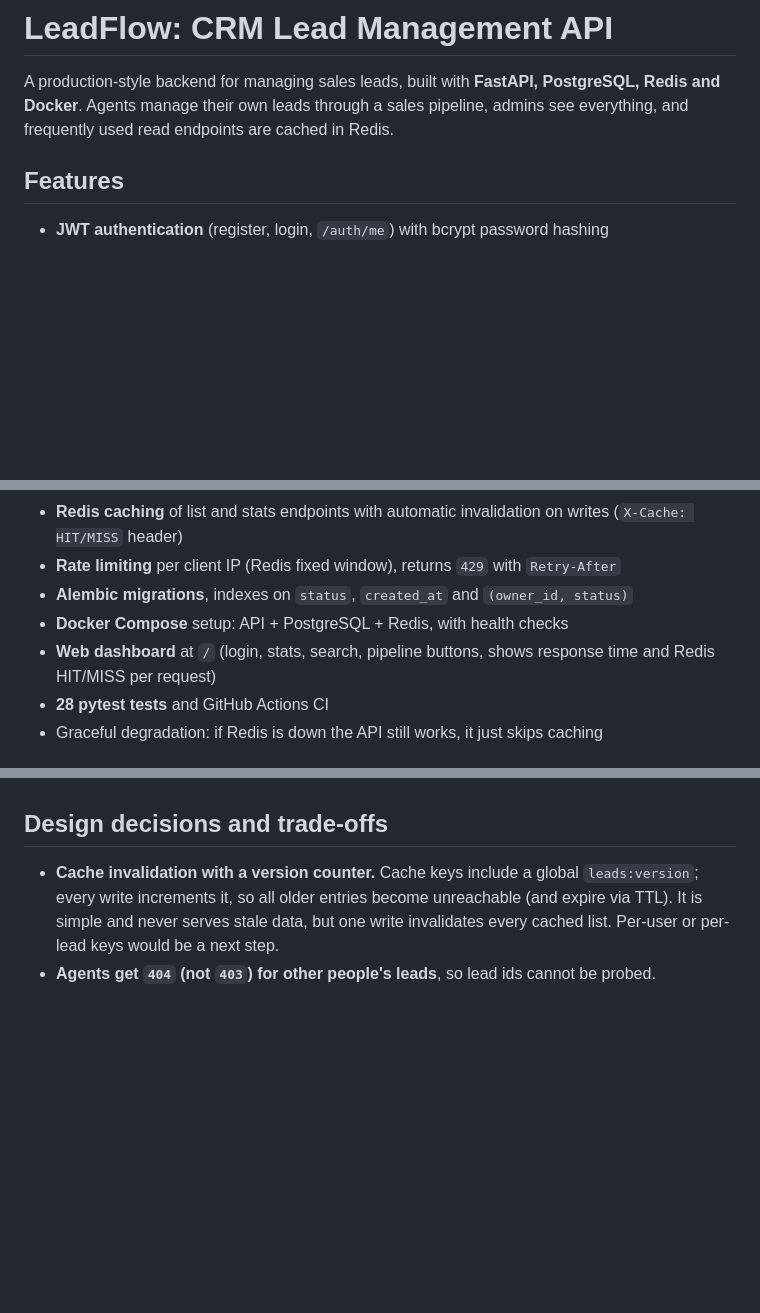
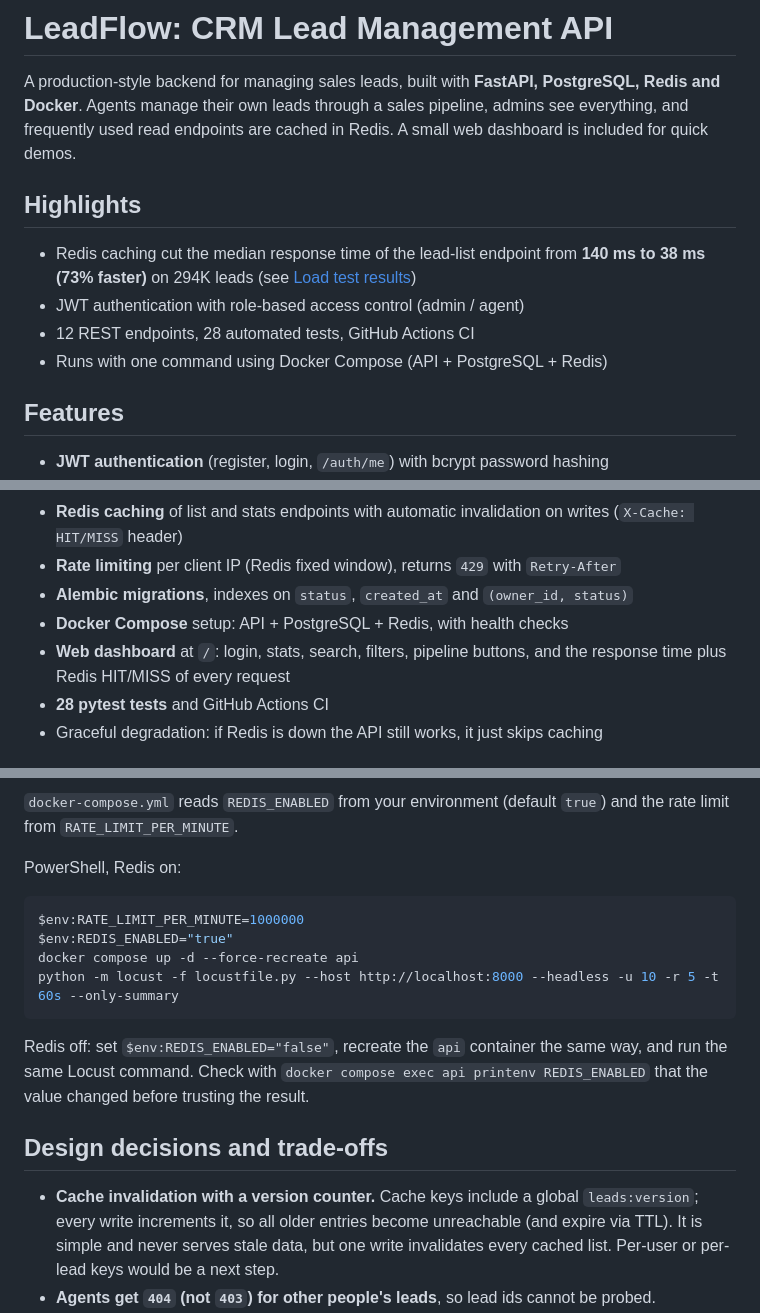
Before and after one commit to Sohel123-png/leadflow, a Markdown page: README.md, 3 parts joined by grey strips. Rendered like a GitHub page; blank space fills up the shorter version.

````diff
--- a/README.md
+++ b/README.md
@@ -2,7 +2,14 @@
 
 A production-style backend for managing sales leads, built with **FastAPI, PostgreSQL, Redis and Docker**.
 Agents manage their own leads through a sales pipeline, admins see everything, and frequently used
-read endpoints are cached in Redis.
+read endpoints are cached in Redis. A small web dashboard is included for quick demos.
+
+## Highlights
+
+- Redis caching cut the median response time of the lead-list endpoint from **140 ms to 38 ms (73% faster)** on 294K leads (see [Load test results](#load-test-results))
+- JWT authentication with role-based access control (admin / agent)
+- 12 REST endpoints, 28 automated tests, GitHub Actions CI
+- Runs with one command using Docker Compose (API + PostgreSQL + Redis)
 
 ## Features
 
@@ -14,7 +21,7 @@ read endpoints are cached in Redis.
 - **Rate limiting** per client IP (Redis fixed window), returns `429` with `Retry-After`
 - **Alembic migrations**, indexes on `status`, `created_at` and `(owner_id, status)`
 - **Docker Compose** setup: API + PostgreSQL + Redis, with health checks
-- **Web dashboard** at `/` (login, stats, search, pipeline buttons, shows response time and Redis HIT/MISS per request)
+- **Web dashboard** at `/`: login, stats, search, filters, pipeline buttons, and the response time plus Redis HIT/MISS of every request
 - **28 pytest tests** and GitHub Actions CI
 - Graceful degradation: if Redis is down the API still works, it just skips caching
 
@@ -91,3 +127,15 @@ Improvement = (without - with) / without x 100.
+`docker-compose.yml` reads `REDIS_ENABLED` from your environment (default `true`) and the rate limit from `RATE_LIMIT_PER_MINUTE`.
+
+PowerShell, Redis on:
+
+```powershell
+$env:RATE_LIMIT_PER_MINUTE=1000000
+$env:REDIS_ENABLED="true"
+docker compose up -d --force-recreate api
+python -m locust -f locustfile.py --host http://localhost:8000 --headless -u 10 -r 5 -t 60s --only-summary
+```
+
+Redis off: set `$env:REDIS_ENABLED="false"`, recreate the `api` container the same way, and run the same Locust command. Check with `docker compose exec api printenv REDIS_ENABLED` that the value changed before trusting the result.
 
 ## Design decisions and trade-offs
 
````
Also changed, not shown: other parts of README.md (+58 -31 lines).
